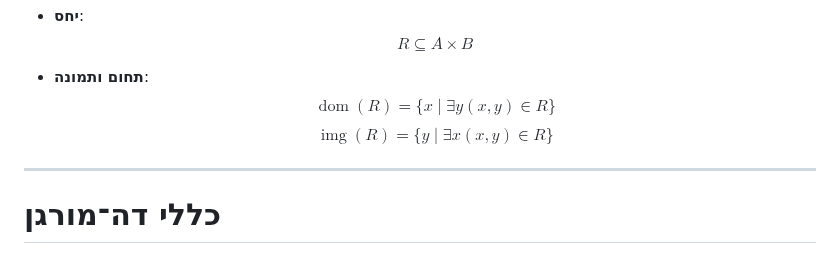
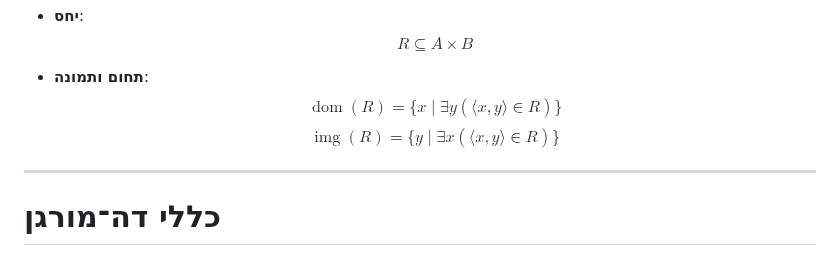
Before and after one commit to geraw/sLogicAndSetTheory2026, a Markdown page: 99-quiz-prep.md, the part around the change. Drawn GitHub-style.

Commit message:
docs: update quiz preparation materials

```diff
--- a/99-quiz-prep.md
+++ b/99-quiz-prep.md
@@ -76,8 +76,8 @@ layout: two-cols-header
   $$R\subseteq A\times B$$
 
 - **תחום ותמונה**:
-  $$\operatorname{dom}(R) = \{x \mid \exists y (x,y)\in R\}$$
-  $$\operatorname{img}(R) = \{y \mid \exists x (x,y)\in R\}$$
+  $$\operatorname{dom}(R) = \{x \mid \exists y (\langle x,y\rangle\in R)\}$$
+  $$\operatorname{img}(R) = \{y \mid \exists x (\langle x,y\rangle\in R)\}$$
 
 ---
 
```
